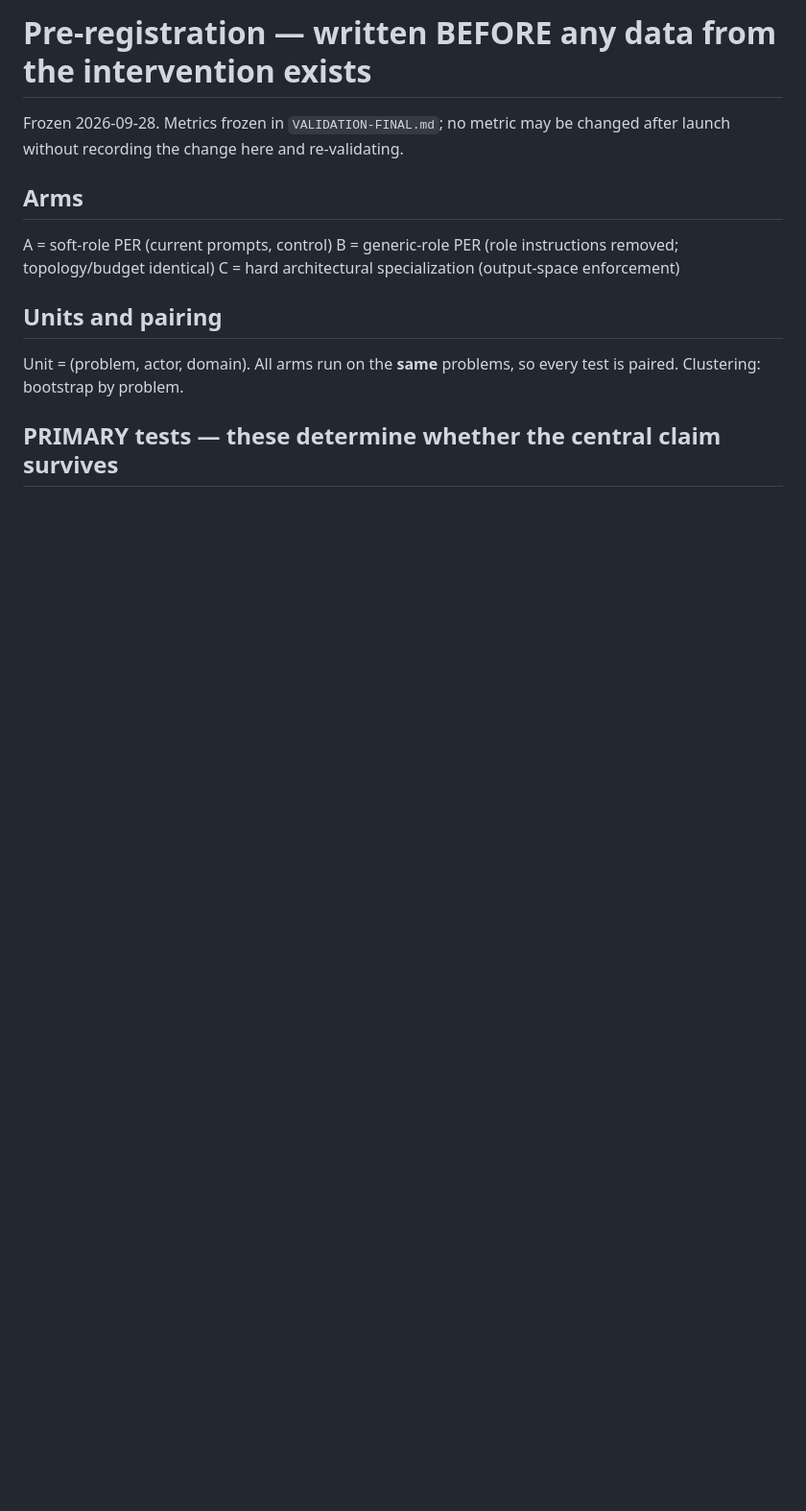
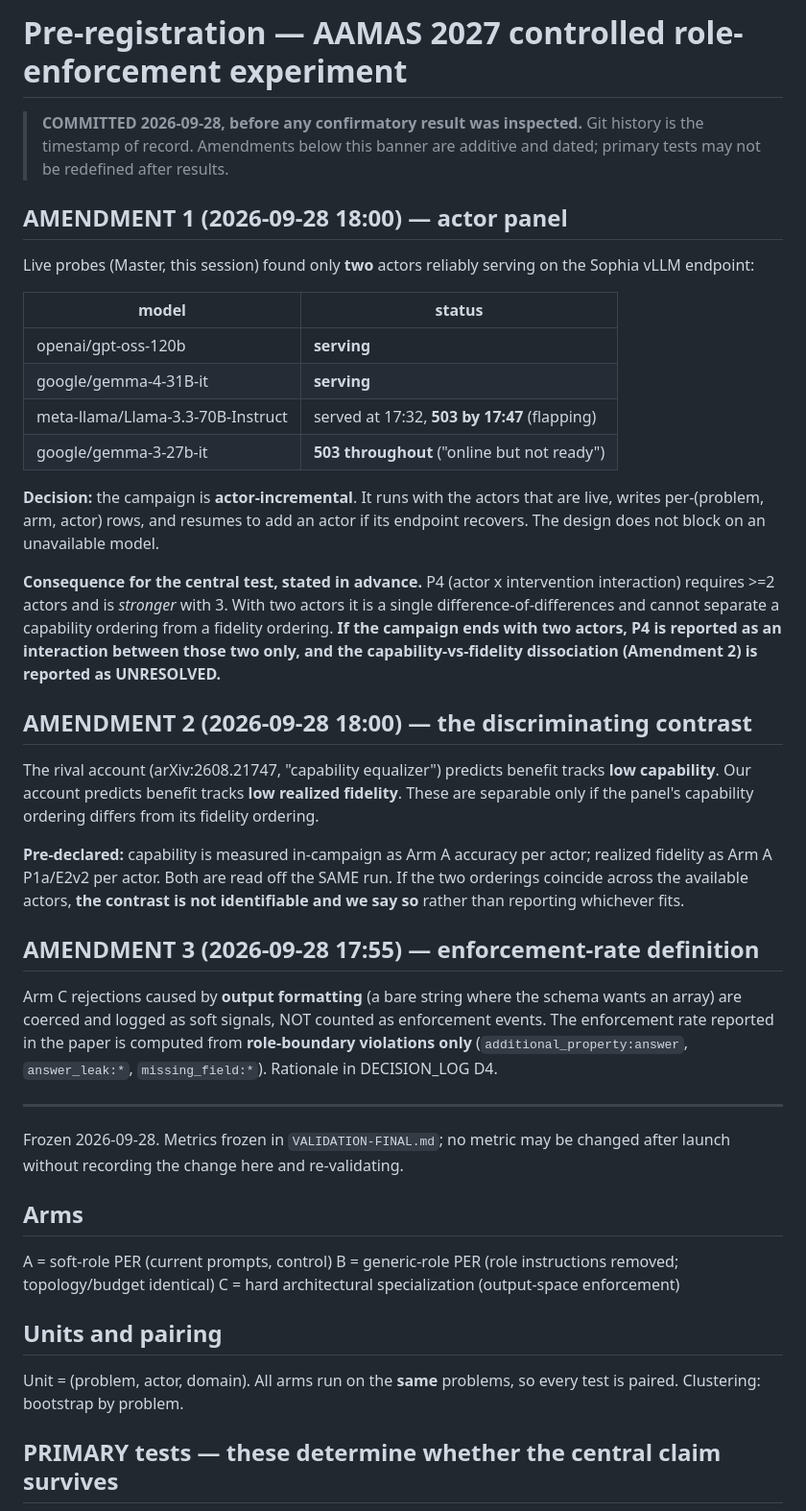
Before and after one commit to ChihHsuan-Yang/AAMAS2027-AgentProtocols, a Markdown page: notes/PREREGISTRATION.md, the part around the change. Shown at 96% size. Rendered like a GitHub page; blank space fills up the shorter version.

Commit message:
PREREGISTRATION committed before confirmatory results: primary tests P1-P5, actor-panel amendment, discriminating-contrast amendment, enforcement-rate definition

```diff
--- a/notes/PREREGISTRATION.md
+++ b/notes/PREREGISTRATION.md
@@ -1,4 +1,54 @@
-# Pre-registration — written BEFORE any data from the intervention exists
+# Pre-registration — AAMAS 2027 controlled role-enforcement experiment
+
+> **COMMITTED 2026-09-28, before any confirmatory result was inspected.**
+> Git history is the timestamp of record. Amendments below this banner are
+> additive and dated; primary tests may not be redefined after results.
+
+## AMENDMENT 1 (2026-09-28 18:00) — actor panel
+
+Live probes (Master, this session) found only **two** actors reliably serving on
+the Sophia vLLM endpoint:
+
+| model | status |
+|---|---|
+| openai/gpt-oss-120b | **serving** |
+| google/gemma-4-31B-it | **serving** |
+| meta-llama/Llama-3.3-70B-Instruct | served at 17:32, **503 by 17:47** (flapping) |
+| google/gemma-3-27b-it | **503 throughout** ("online but not ready") |
+
+**Decision:** the campaign is **actor-incremental**. It runs with the actors
+that are live, writes per-(problem, arm, actor) rows, and resumes to add an
+actor if its endpoint recovers. The design does not block on an unavailable model.
+
+**Consequence for the central test, stated in advance.** P4 (actor x
+intervention interaction) requires >=2 actors and is *stronger* with 3. With two
+actors it is a single difference-of-differences and cannot separate a capability
+ordering from a fidelity ordering. **If the campaign ends with two actors, P4 is
+reported as an interaction between those two only, and the
+capability-vs-fidelity dissociation (Amendment 2) is reported as UNRESOLVED.**
+
+## AMENDMENT 2 (2026-09-28 18:00) — the discriminating contrast
+
+The rival account (arXiv:2608.21747, "capability equalizer") predicts benefit
+tracks **low capability**. Our account predicts benefit tracks **low realized
+fidelity**. These are separable only if the panel's capability ordering differs
+from its fidelity ordering.
+
+**Pre-declared:** capability is measured in-campaign as Arm A accuracy per actor;
+realized fidelity as Arm A P1a/E2v2 per actor. Both are read off the SAME run.
+If the two orderings coincide across the available actors, **the contrast is not
+identifiable and we say so** rather than reporting whichever fits.
+
+## AMENDMENT 3 (2026-09-28 17:55) — enforcement-rate definition
+
+Arm C rejections caused by **output formatting** (a bare string where the schema
+wants an array) are coerced and logged as soft signals, NOT counted as
+enforcement events. The enforcement rate reported in the paper is computed from
+**role-boundary violations only** (`additional_property:answer`,
+`answer_leak:*`, `missing_field:*`). Rationale in DECISION_LOG D4.
+
+---
+
 
 Frozen 2026-09-28. Metrics frozen in `VALIDATION-FINAL.md`; no metric may be
 changed after launch without recording the change here and re-validating.
```
Also changed, not shown: PREREGISTRATION.md (added, +126 -0 lines).
